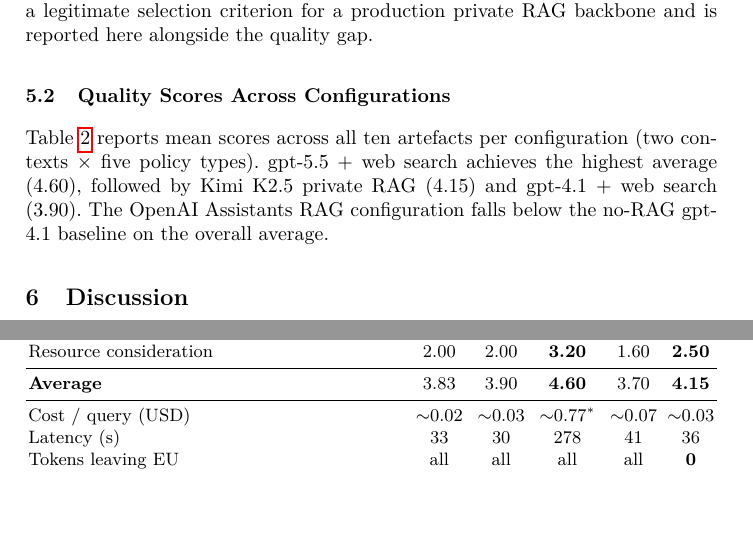
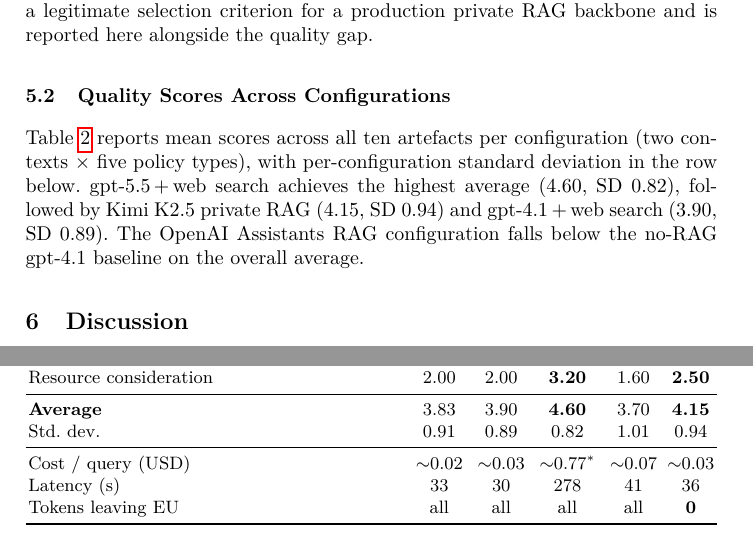
Before and after one commit to lisboncouncil/cocyber-policycoach, a LaTeX thesis (paper/paper.tex): two parts of pages 8 and 9 of 14, joined at a grey line, cut so that both start at the same text, the shorter picture padded with empty space. Compiled offline with pdfLaTeX.

Commit message:
Table 2 + §5.2: aggiunta deviazione standard per configurazione
Affronta (parzialmente) il punto #5 del piano di review: aggiunge statistica
descrittiva di dispersione, senza test inferenziali (Wilcoxon, p-value, IC)
che richiederebbero competenza statistica per essere difesi in revisione.

Cambi:
- Table 2: nuova riga "Std. dev." sotto Average con la deviazione standard
  per configurazione (calcolata sui ~70 score artefatto-criterio per
  colonna).
- §5.2: aggiunta SD inline nelle citazioni dei tre top performer
  (gpt-5.5+web 4.60±0.82, Kimi K2.5 4.15±0.94, gpt-4.1+web 3.90±0.89).

Niente p-value, niente Wilcoxon, niente IC: scelta deliberata per non
introdurre claim statistici che potrebbero richiedere difesa
specialistica.

Compilato pulito, 14 pagine.

```diff
--- a/paper/paper.tex
+++ b/paper/paper.tex
@@ -703,9 +703,11 @@
 \subsection{Quality Scores Across Configurations}
 
 Table~\ref{tab:results} reports mean scores across all ten artefacts per
-configuration (two contexts $\times$ five policy types).
-gpt-5.5 + web search achieves the highest average (4.60), followed by
-Kimi K2.5 private RAG (4.15) and gpt-4.1 + web search (3.90).
+configuration (two contexts $\times$ five policy types), with
+per-configuration standard deviation in the row below.
+gpt-5.5\,+\,web search achieves the highest average
+(4.60, SD~0.82), followed by Kimi K2.5 private RAG (4.15, SD~0.94)
+and gpt-4.1\,+\,web search (3.90, SD~0.89).
 The OpenAI Assistants RAG configuration falls below the no-RAG gpt-4.1
 baseline on the overall average.
 
@@ -742,6 +744,7 @@
 Resource consideration & 2.00 & 2.00 & \textbf{3.20} & 1.60 & \textbf{2.50} \\
 \midrule
 \textbf{Average}       & 3.83 & 3.90 & \textbf{4.60} & 3.70 & \textbf{4.15} \\
+Std.\ dev.\            & 0.91 & 0.89 & 0.82 & 1.01 & 0.94 \\
 \midrule
 Cost / query (USD)     & $\sim$0.02 & $\sim$0.03 & $\sim$0.77$^{\ast}$ & $\sim$0.07 & $\sim$0.03 \\
 Latency (s)            & 33 & 30 & 278 & 41 & 36 \\
```
Also changed, not shown: paper/paper.pdf.
